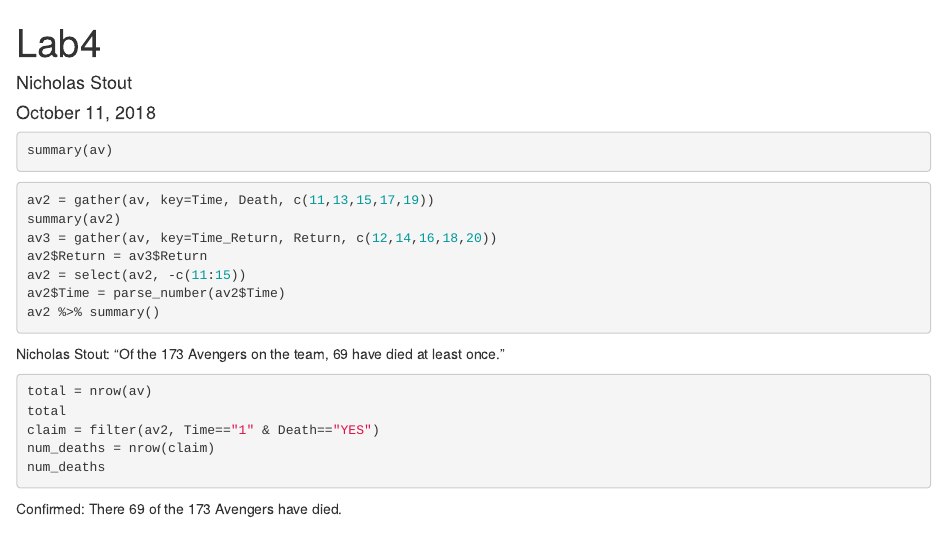
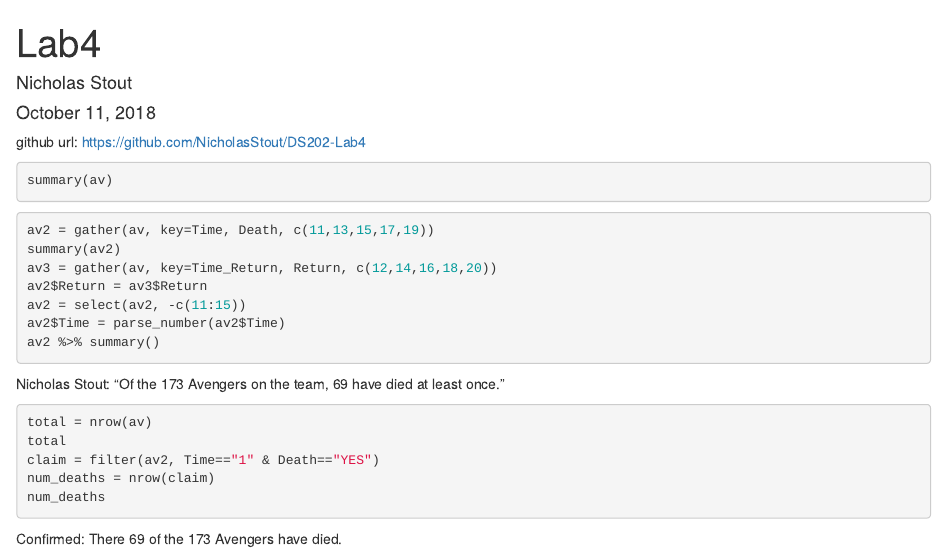
Before and after one commit to NicholasStout/DS202-Lab4, an R Markdown document (Lab4.Rmd): the page in a window 1100 px wide, from its top. Rendered offline with R 4.5, knitr and Pandoc, with nearby package versions; the code chunks are not run, so their results and figures are left out.

Commit message:
add github url

````diff
--- a/Lab4.Rmd
+++ b/Lab4.Rmd
@@ -11,7 +11,7 @@ library(tidyverse)
 av <- read.csv("https://raw.githubusercontent.com/fivethirtyeight/data/master/avengers/avengers.csv", stringsAsFactors = FALSE)
 ```
 
-
+github url: https://github.com/NicholasStout/DS202-Lab4
 ```{r}
 summary(av)
 ```
````
